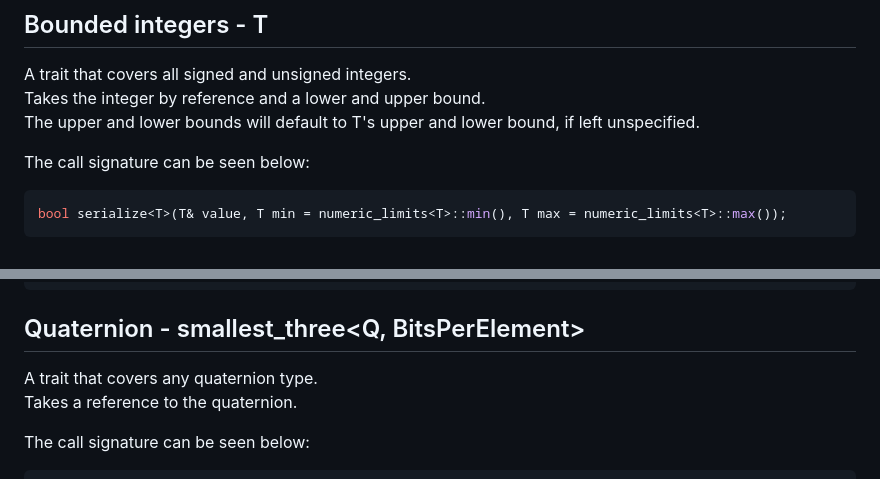
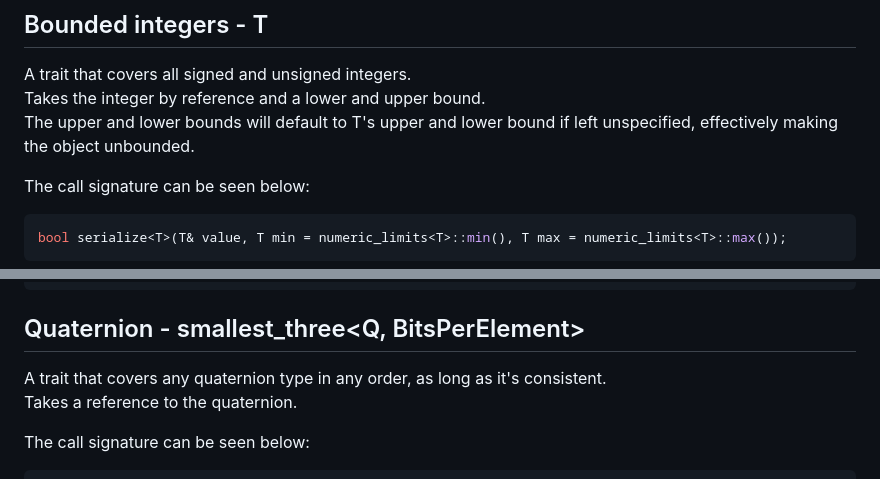
Before and after one commit to KredeGC/BitStream, a Markdown page: README.md, 2 parts joined by grey strips. Rendered like a GitHub page.

````diff
--- a/README.md
+++ b/README.md
@@ -51,7 +51,7 @@ A big feature of the library is extensibility, which is why you can add your own
 ## Bounded integers - T
 A trait that covers all signed and unsigned integers.<br/>
 Takes the integer by reference and a lower and upper bound.<br/>
-The upper and lower bounds will default to T's upper and lower bound, if left unspecified.
+The upper and lower bounds will default to T's upper and lower bound if left unspecified, effectively making the object unbounded.
 
 The call signature can be seen below:
 ```cpp
@@ -152,7 +152,7 @@ bool status = stream.serialize<bounded_range>(range, value);
 ```
 
 ## Quaternion - smallest_three\<Q, BitsPerElement\>
-A trait that covers any quaternion type.<br/>
+A trait that covers any quaternion type in any order, as long as it's consistent.<br/>
 Takes a reference to the quaternion.
 
 The call signature can be seen below:
````
Also changed, not shown: other parts of README.md (+3 -3 lines).
